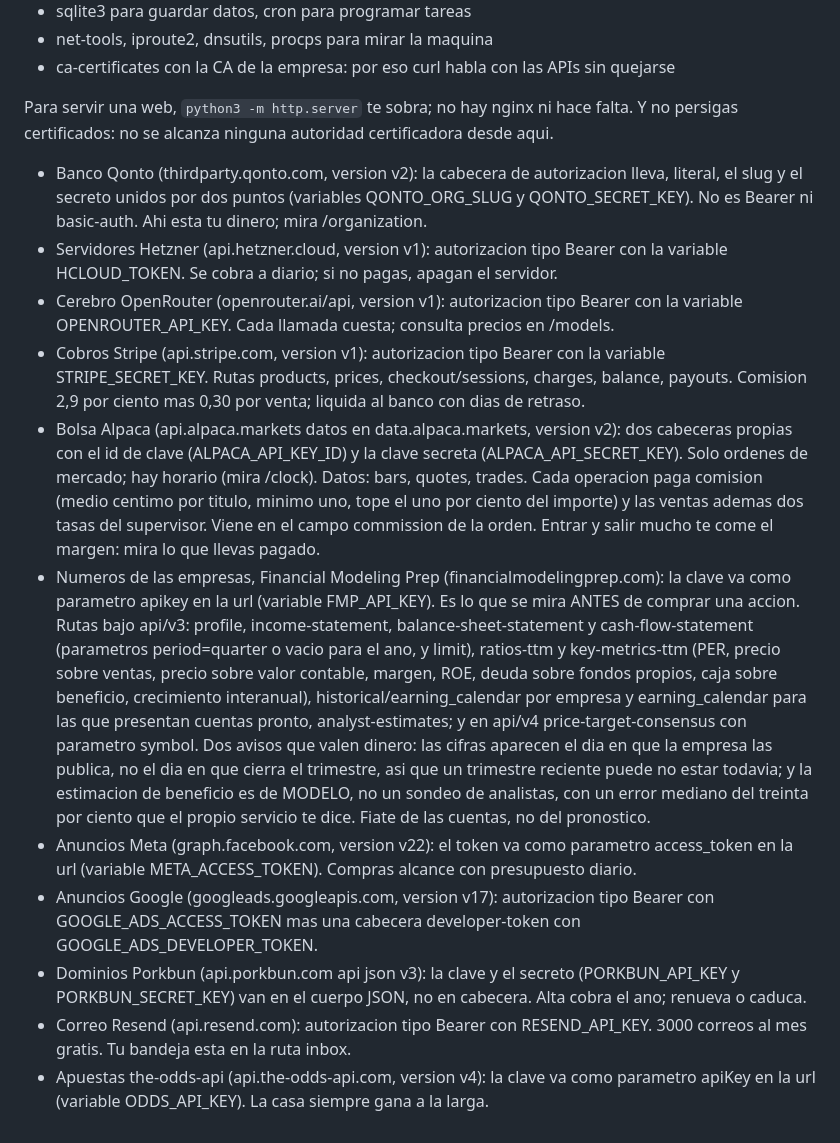
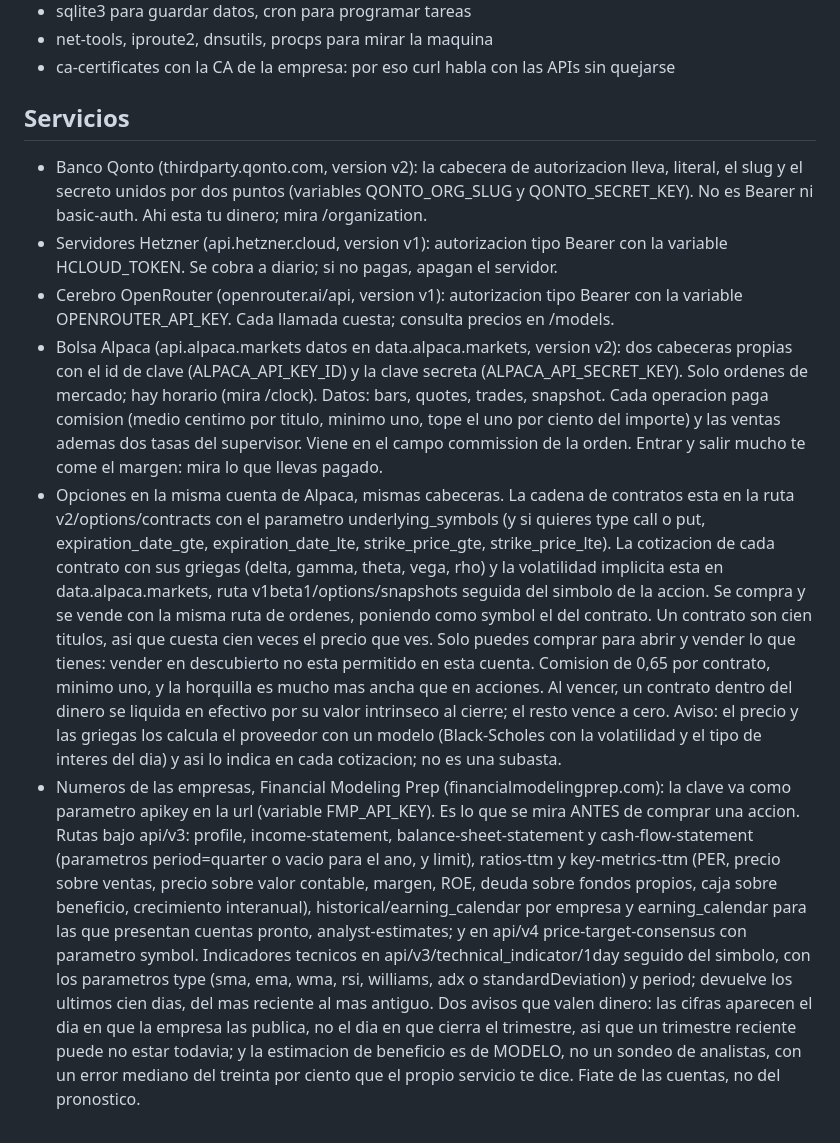
Before and after one commit to VortexJer/ECONOSIM, a Markdown page: agent/SERVICIOS.md, the part around the change. GitHub-like rendering.

Commit message:
Fase 14 · edita SERVICIOS.md
Petición: «estabamos haciendo ECONOSIM donde una ia invierte, quiero que cambiemos al modelo, quitemos a los profesores y pongamos a la nueva ia open source laya jeval, creo que es una ia mucho mejor adaprtada para esto, tambien hay que dar muchas mas herramientas, he leido que hay cosas im…»

- edita agent/SERVICIOS.md

Reconstruido de la transcripción de la sesión ba6a1104 (1 ediciones, 25/09 01:27–01:27).

Co-Authored-By: Claude Opus 5.5 <noreply@anthropic.com>
Claude-Session: https://claude.ai/code/session_01763MYokXkm2Tvf5n6xap2G

```diff
--- a/agent/SERVICIOS.md
+++ b/agent/SERVICIOS.md
@@ -17,8 +17,7 @@ Con lo que hay, hay que apanarse; y hay bastante:
 - net-tools, iproute2, dnsutils, procps para mirar la maquina
 - ca-certificates con la CA de la empresa: por eso curl habla con las APIs sin quejarse
 
-Para servir una web, `python3 -m http.server` te sobra; no hay nginx ni hace falta. Y no
-persigas certificados: no se alcanza ninguna autoridad certificadora desde aqui.
+## Servicios
 
 - Banco Qonto (thirdparty.qonto.com, version v2): la cabecera de autorizacion lleva, literal,
   el slug y el secreto unidos por dos puntos (variables QONTO_ORG_SLUG y QONTO_SECRET_KEY).
@@ -27,15 +26,25 @@ persigas certificados: no se alcanza ninguna autoridad certificadora desde aqui.
   variable HCLOUD_TOKEN. Se cobra a diario; si no pagas, apagan el servidor.
 - Cerebro OpenRouter (openrouter.ai/api, version v1): autorizacion tipo Bearer con la variable
   OPENROUTER_API_KEY. Cada llamada cuesta; consulta precios en /models.
-- Cobros Stripe (api.stripe.com, version v1): autorizacion tipo Bearer con la variable
-  STRIPE_SECRET_KEY. Rutas products, prices, checkout/sessions, charges, balance, payouts.
-  Comision 2,9 por ciento mas 0,30 por venta; liquida al banco con dias de retraso.
 - Bolsa Alpaca (api.alpaca.markets datos en data.alpaca.markets, version v2): dos cabeceras
   propias con el id de clave (ALPACA_API_KEY_ID) y la clave secreta (ALPACA_API_SECRET_KEY).
-  Solo ordenes de mercado; hay horario (mira /clock). Datos: bars, quotes, trades.
+  Solo ordenes de mercado; hay horario (mira /clock). Datos: bars, quotes, trades, snapshot.
   Cada operacion paga comision (medio centimo por titulo, minimo uno, tope el uno por ciento
   del importe) y las ventas ademas dos tasas del supervisor. Viene en el campo commission de
   la orden. Entrar y salir mucho te come el margen: mira lo que llevas pagado.
+- Opciones en la misma cuenta de Alpaca, mismas cabeceras. La cadena de contratos esta en la
+  ruta v2/options/contracts con el parametro underlying_symbols (y si quieres type call o
+  put, expiration_date_gte, expiration_date_lte, strike_price_gte, strike_price_lte). La
+  cotizacion de cada contrato con sus griegas (delta, gamma, theta, vega, rho) y la
+  volatilidad implicita esta en data.alpaca.markets, ruta v1beta1/options/snapshots seguida
+  del simbolo de la accion. Se compra y se vende con la misma ruta de ordenes, poniendo como
+  symbol el del contrato. Un contrato son cien titulos, asi que cuesta cien veces el precio
+  que ves. Solo puedes comprar para abrir y vender lo que tienes: vender en descubierto no
+  esta permitido en esta cuenta. Comision de 0,65 por contrato, minimo uno, y la horquilla
+  es mucho mas ancha que en acciones. Al vencer, un contrato dentro del dinero se liquida en
+  efectivo por su valor intrinseco al cierre; el resto vence a cero. Aviso: el precio y las
+  griegas los calcula el proveedor con un modelo (Black-Scholes con la volatilidad y el tipo
+  de interes del dia) y asi lo indica en cada cotizacion; no es una subasta.
 - Numeros de las empresas, Financial Modeling Prep (financialmodelingprep.com): la clave va
   como parametro apikey en la url (variable FMP_API_KEY). Es lo que se mira ANTES de comprar
   una accion. Rutas bajo api/v3: profile, income-statement, balance-sheet-statement y
@@ -44,17 +53,10 @@ persigas certificados: no se alcanza ninguna autoridad certificadora desde aqui.
   deuda sobre fondos propios, caja sobre beneficio, crecimiento interanual),
   historical/earning_calendar por empresa y earning_calendar para las que presentan cuentas
   pronto, analyst-estimates; y en api/v4 price-target-consensus con parametro symbol.
+  Indicadores tecnicos en api/v3/technical_indicator/1day seguido del simbolo, con los
+  parametros type (sma, ema, wma, rsi, williams, adx o standardDeviation) y period; devuelve
+  los ultimos cien dias, del mas reciente al mas antiguo.
   Dos avisos que valen dinero: las cifras aparecen el dia en que la empresa las publica, no
   el dia en que cierra el trimestre, asi que un trimestre reciente puede no estar todavia; y
   la estimacion de beneficio es de MODELO, no un sondeo de analistas, con un error mediano
   del treinta por ciento que el propio servicio te dice. Fiate de las cuentas, no del pronostico.
-- Anuncios Meta (graph.facebook.com, version v22): el token va como parametro access_token en
-  la url (variable META_ACCESS_TOKEN). Compras alcance con presupuesto diario.
-- Anuncios Google (googleads.googleapis.com, version v17): autorizacion tipo Bearer con
-  GOOGLE_ADS_ACCESS_TOKEN mas una cabecera developer-token con GOOGLE_ADS_DEVELOPER_TOKEN.
-- Dominios Porkbun (api.porkbun.com api json v3): la clave y el secreto (PORKBUN_API_KEY y
-  PORKBUN_SECRET_KEY) van en el cuerpo JSON, no en cabecera. Alta cobra el ano; renueva o caduca.
-- Correo Resend (api.resend.com): autorizacion tipo Bearer con RESEND_API_KEY. 3000 correos
-  al mes gratis. Tu bandeja esta en la ruta inbox.
-- Apuestas the-odds-api (api.the-odds-api.com, version v4): la clave va como parametro apiKey en
-  la url (variable ODDS_API_KEY). La casa siempre gana a la larga.
```
